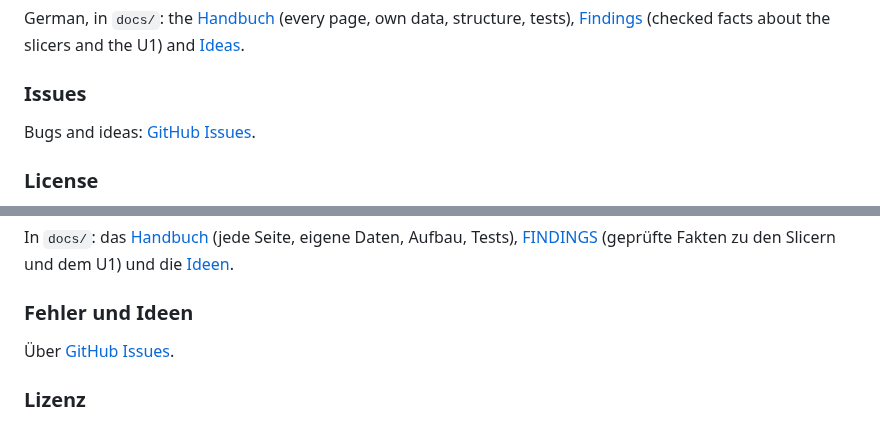
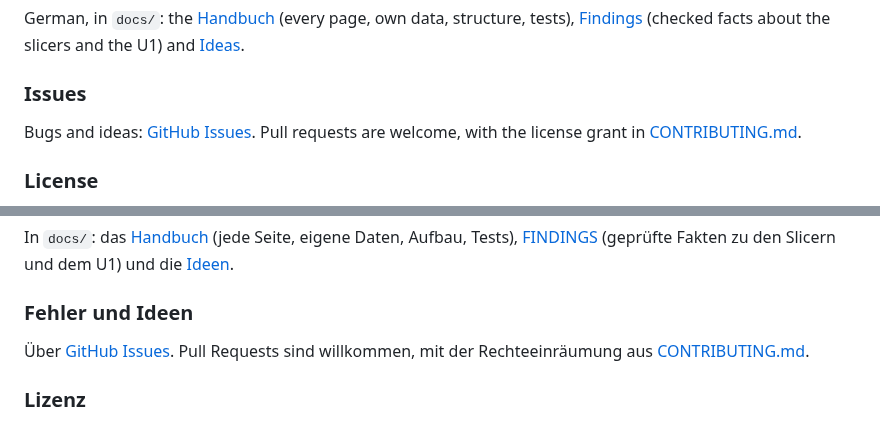
Before and after one commit to Avatarsia/OrcaOne, a Markdown page: README.md, 2 parts joined by grey strips. Rendered like a GitHub page.

```diff
--- a/README.md
+++ b/README.md
@@ -58,7 +58,7 @@ German, in `docs/`: the [Handbuch](docs/HANDBUCH.md) (every page, own data, stru
 
 ### Issues
 
-Bugs and ideas: [GitHub Issues](https://github.com/DrKlipper/OrcaOne/issues).
+Bugs and ideas: [GitHub Issues](https://github.com/DrKlipper/OrcaOne/issues). Pull requests are welcome, with the license grant in [CONTRIBUTING.md](CONTRIBUTING.md).
 
 ### License
 
@@ -117,7 +117,7 @@ In `docs/`: das [Handbuch](docs/HANDBUCH.md) (jede Seite, eigene Daten, Aufbau,
 
 ### Fehler und Ideen
 
-Über [GitHub Issues](https://github.com/DrKlipper/OrcaOne/issues).
+Über [GitHub Issues](https://github.com/DrKlipper/OrcaOne/issues). Pull Requests sind willkommen, mit der Rechteeinräumung aus [CONTRIBUTING.md](CONTRIBUTING.md).
 
 ### Lizenz
 
```
Also changed, not shown: CLAUDE.md (+1 -1 lines), CONTRIBUTING.md (added, +63 -0 lines).
